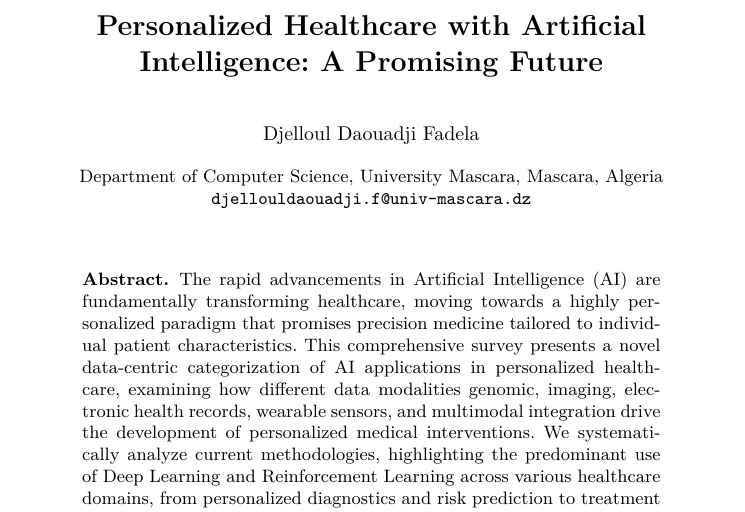
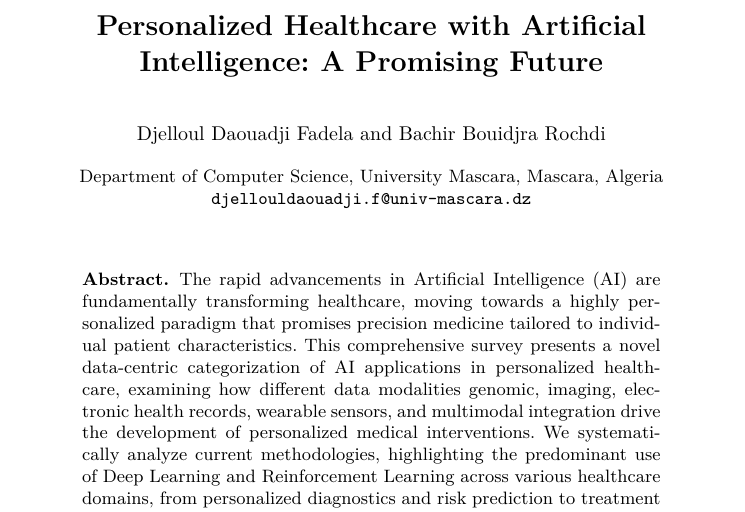
Before and after one commit to ddfadela/personalized-healthcare-ai, a LaTeX paper (docs/papers/article/article.tex): part of page 1 of 14, cut so that both start at the same text. Compiled offline with pdfLaTeX.

Commit message:
docs: add supervisor name

```diff
--- a/docs/papers/article/article.tex
+++ b/docs/papers/article/article.tex
@@ -19,10 +19,11 @@
 
 \title{Personalized Healthcare with Artificial Intelligence: A Promising Future}
 
-\author{Djelloul Daouadji Fadela}
+\author{Djelloul Daouadji Fadela \and Bachir Bouidjra Rochdi}
 \institute{Department of Computer Science, University Mascara, Mascara, Algeria \\
 \email{djellouldaouadji.f@univ-mascara.dz}
 }
+
 
 \begin{document}
 \maketitle
```
Also changed, not shown: docs/papers/article/article.pdf.
